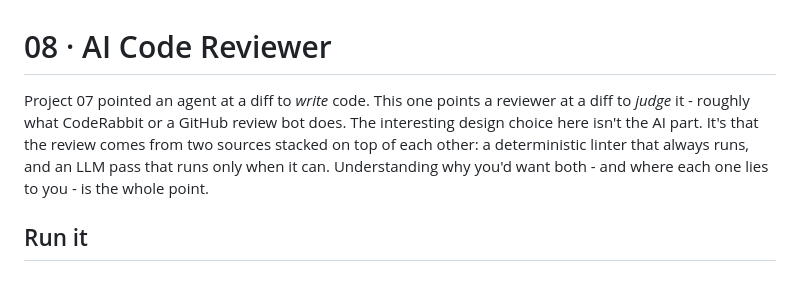
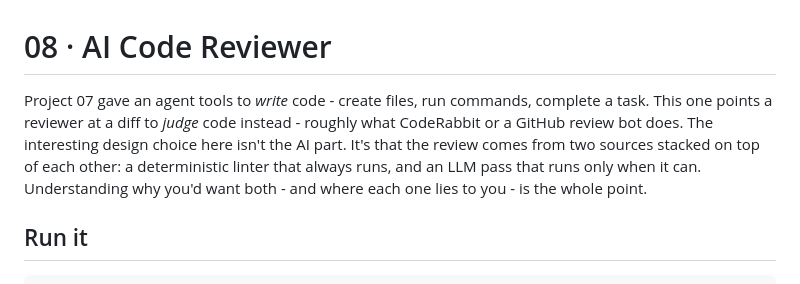
Before and after one commit to PranjalAgni/algocamp-projects, a Markdown page: 08-ai-code-reviewer-agent/README.md, the part around the change. GitHub-like rendering.

```diff
--- a/08-ai-code-reviewer-agent/README.md
+++ b/08-ai-code-reviewer-agent/README.md
@@ -1,8 +1,9 @@
 # 08 · AI Code Reviewer
 
-Project 07 pointed an agent at a diff to *write* code. This one points a reviewer at a diff to
-*judge* it - roughly what CodeRabbit or a GitHub review bot does. The interesting design choice
-here isn't the AI part. It's that the review comes from two sources stacked on top of each other:
+Project 07 gave an agent tools to *write* code - create files, run commands, complete a task.
+This one points a reviewer at a diff to *judge* code instead - roughly what CodeRabbit or a
+GitHub review bot does. The interesting design choice here isn't the AI part. It's that the
+review comes from two sources stacked on top of each other:
 a deterministic linter that always runs, and an LLM pass that runs only when it can. Understanding
 why you'd want both - and where each one lies to you - is the whole point.
 
```
Also changed, not shown: 07-claude-code-coding-agent/README.md (+5 -5 lines).
